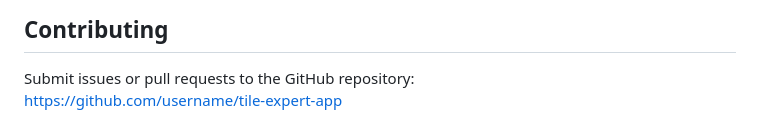
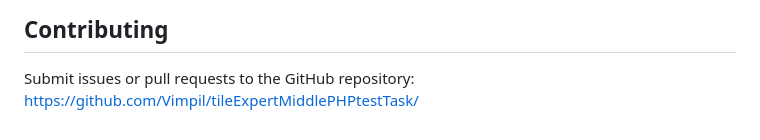
Before and after one commit to Vimpil/tileExpertMiddlePHPtestTask, a Markdown page: README.MD, the part around the change. Rendered like a GitHub page.

```diff
--- a/README.MD
+++ b/README.MD
@@ -266,4 +266,4 @@ tile-expert-app/
 ## Contributing
 
 Submit issues or pull requests to the GitHub repository:
-https://github.com/username/tile-expert-app
+https://github.com/Vimpil/tileExpertMiddlePHPtestTask/
```
